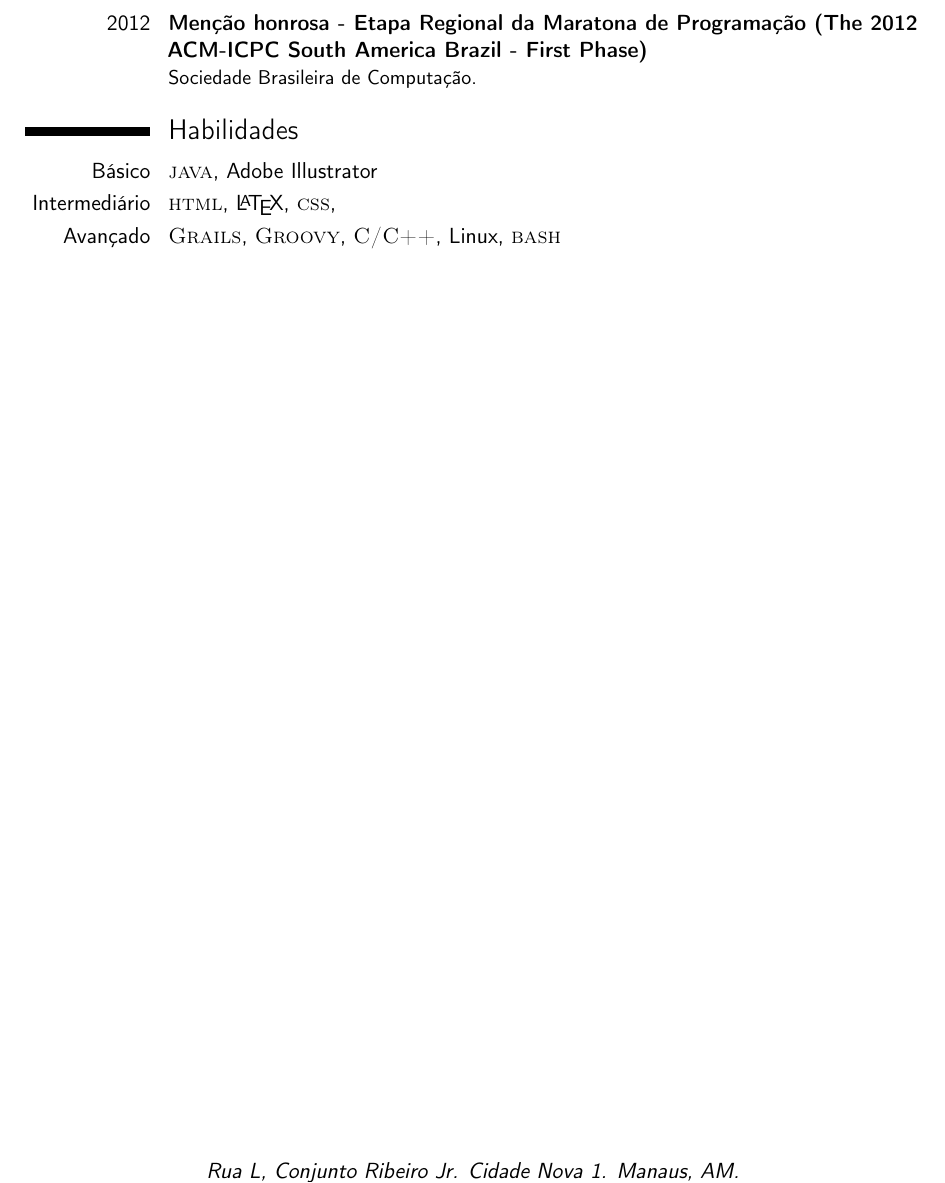
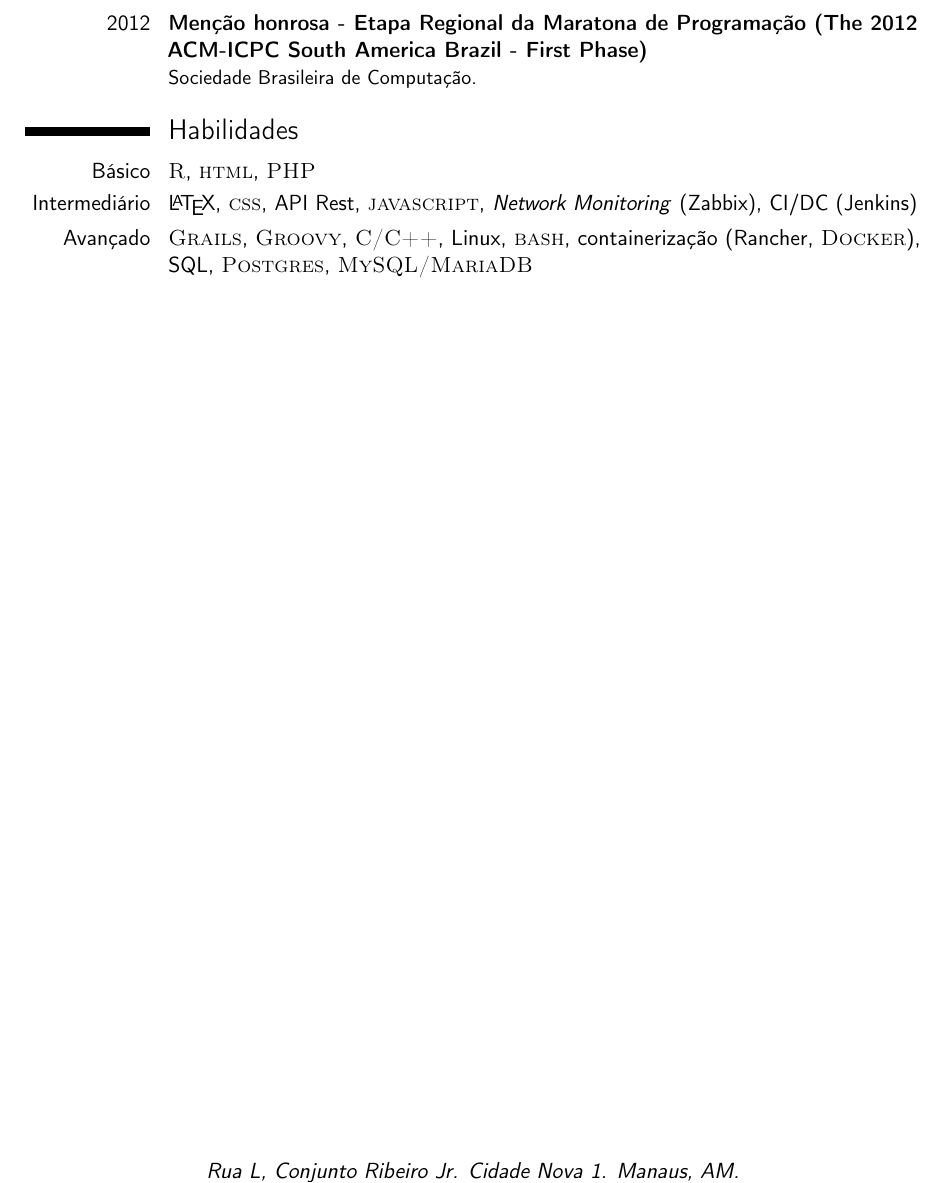
Before and after one commit to diogosm/LaTeX-CV, a LaTeX CV (curriculumDiogo.tex): part of page 3 of 3, cut so that both start at the same text. Compiled offline with pdfLaTeX.

Commit message:
Add skills

```diff
--- a/curriculumDiogo.tex
+++ b/curriculumDiogo.tex
@@ -77,9 +77,9 @@
 
 \section{Habilidades}
 
-\cvitem{Básico}{\textsc{java}, Adobe Illustrator}
-\cvitem{Intermediário}{\textsc{html}, \LaTeX, \textsc{css}, }
-\cvitem{Avançado}{\textsc{Grails}, \textsc{Groovy}, \textsc{C/C++}, Linux, \textsc{bash}}
+\cvitem{Básico}{\textsc{R}, \textsc{html}, \textsc{PHP}}
+\cvitem{Intermediário}{\LaTeX, \textsc{css}, API Rest, \textsc{javascript}, \textit{Network Monitoring} (Zabbix), CI/DC (Jenkins)}
+\cvitem{Avançado}{\textsc{Grails}, \textsc{Groovy}, \textsc{C/C++}, Linux, \textsc{bash}, containerização (Rancher, \textsc{Docker}), SQL, \textsc{Postgres}, \textsc{MySQL/MariaDB}}
 
 %\cvitem{title}{ \emph{Title} }
 %\cvitemwithcomment{Language 1}{Skill level}{Comment}
```
